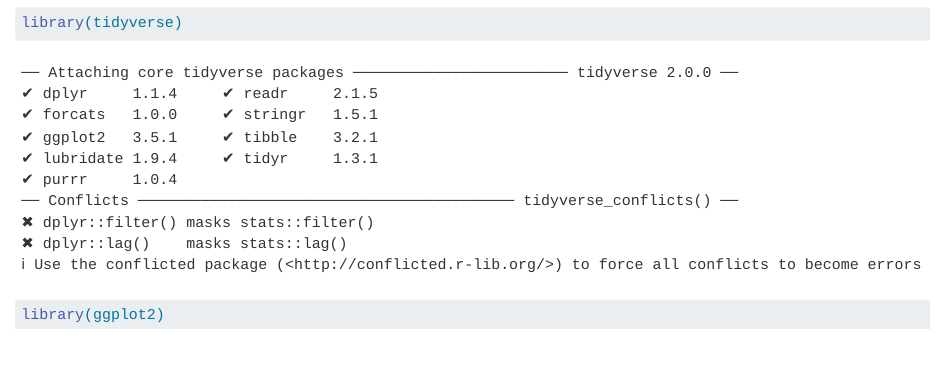
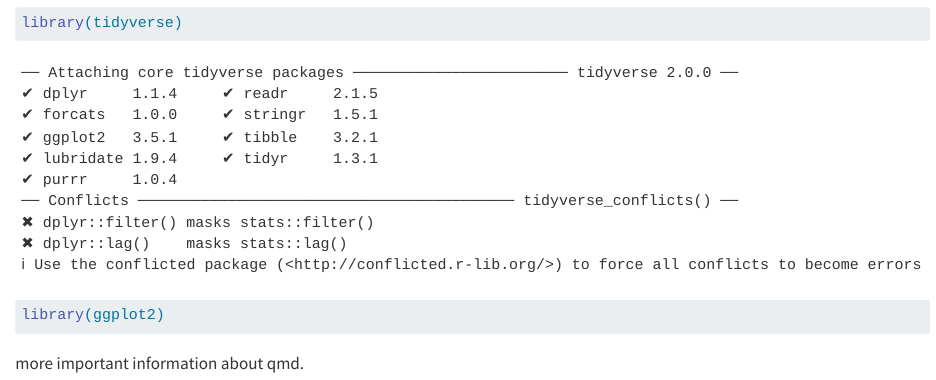
Before and after one commit to sarah-liu17/aaa, a Quarto document (example.qmd): the page in a window 1100 px wide, from 80 px down. Rendered offline with R 4.5, knitr and Pandoc in place of Quarto, with nearby package versions.

Commit message:
conflict

````diff
--- a/example.qmd
+++ b/example.qmd
@@ -7,3 +7,5 @@
 library(tidyverse)
 library(ggplot2)
 ```
+
+more important information about qmd.
````
